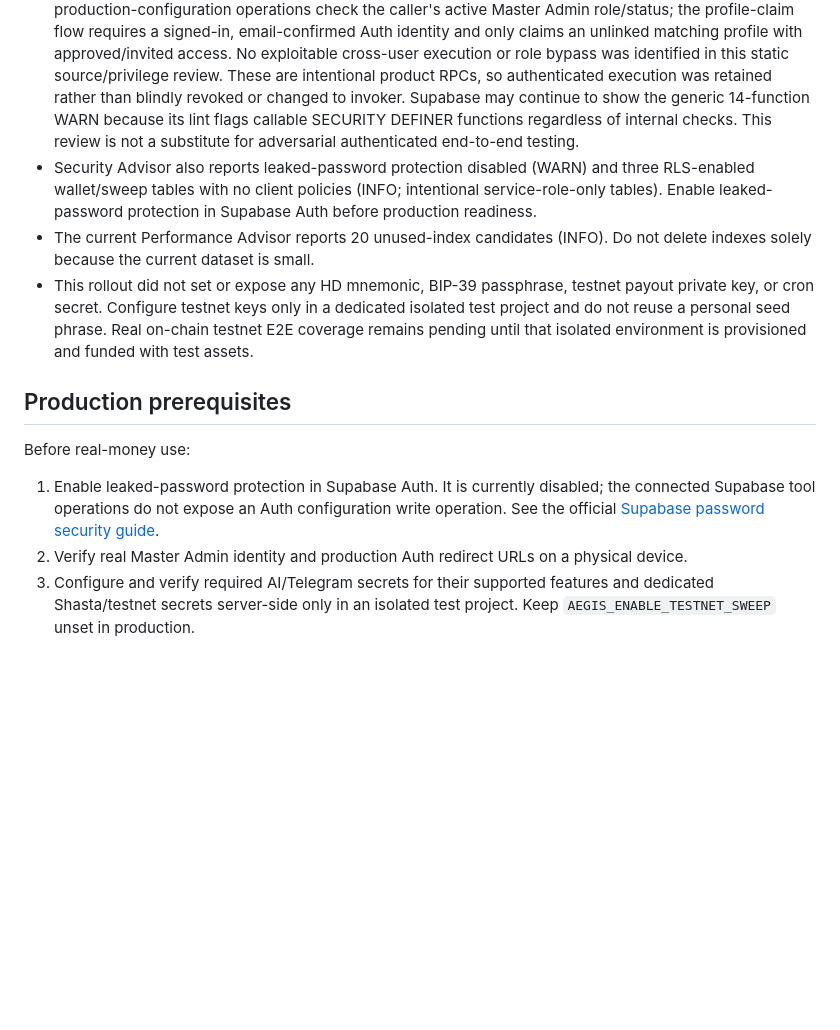
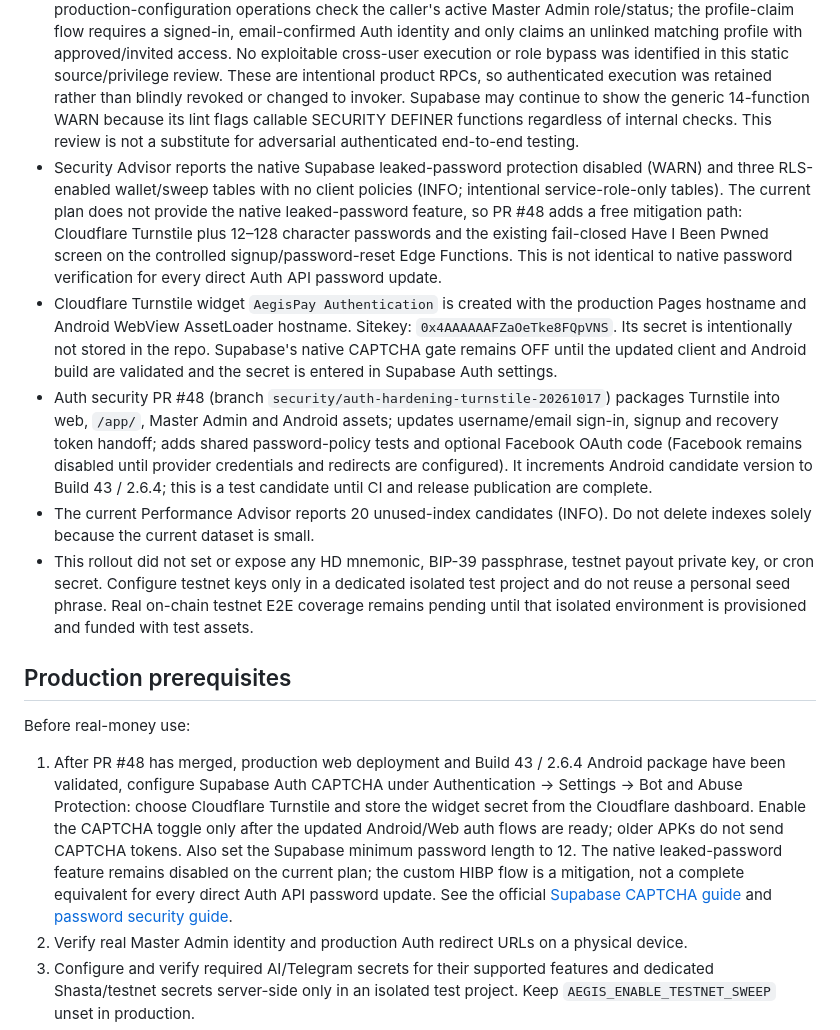
Before and after one commit to tryforsuccess1/AegisPay-Pro, a Markdown page: PRODUCTION_HANDOFF.md, the part around the change. Drawn GitHub-style; blank space fills up the shorter version.

Commit message:
Update handoff with auth hardening candidate and dashboard activation gates

```diff
--- a/PRODUCTION_HANDOFF.md
+++ b/PRODUCTION_HANDOFF.md
@@ -37,14 +37,16 @@
 - Deployed Edge Functions: `get-deposit-address v1`, `sweep-deposit-wallets v2`, `submit-deposit v20`, `verify-deposit v16`, `monitor-deposits v20`, and `execute-payout v25`. The updated endpoints fail closed under the current payment gates. The sweep worker is Shasta testnet-only, validates a dedicated secret and requires `AEGIS_ENABLE_TESTNET_SWEEP=true`; leave this flag unset in the production project. No sweep cron schedule was added.
 - The deployed function sources and shared helper files were compared with the merged GitHub branch and matched exactly at audit time.
 - SECURITY DEFINER RPC audit completed on 2026-10-17 against the live Postgres catalog: all 14 functions executable by `authenticated` were individually reviewed. All 14 set an empty `search_path`; none is executable by `anon`. User actions scope mutations to the signed-in caller; administrative money and production-configuration operations check the caller's active Master Admin role/status; the profile-claim flow requires a signed-in, email-confirmed Auth identity and only claims an unlinked matching profile with approved/invited access. No exploitable cross-user execution or role bypass was identified in this static source/privilege review. These are intentional product RPCs, so authenticated execution was retained rather than blindly revoked or changed to invoker. Supabase may continue to show the generic 14-function WARN because its lint flags callable SECURITY DEFINER functions regardless of internal checks. This review is not a substitute for adversarial authenticated end-to-end testing.
-- Security Advisor also reports leaked-password protection disabled (WARN) and three RLS-enabled wallet/sweep tables with no client policies (INFO; intentional service-role-only tables). Enable leaked-password protection in Supabase Auth before production readiness.
+- Security Advisor reports the native Supabase leaked-password protection disabled (WARN) and three RLS-enabled wallet/sweep tables with no client policies (INFO; intentional service-role-only tables). The current plan does not provide the native leaked-password feature, so PR #48 adds a free mitigation path: Cloudflare Turnstile plus 12–128 character passwords and the existing fail-closed Have I Been Pwned screen on the controlled signup/password-reset Edge Functions. This is not identical to native password verification for every direct Auth API password update.
+- Cloudflare Turnstile widget `AegisPay Authentication` is created with the production Pages hostname and Android WebView AssetLoader hostname. Sitekey: `0x4AAAAAAFZaOeTke8FQpVNS`. Its secret is intentionally not stored in the repo. Supabase's native CAPTCHA gate remains OFF until the updated client and Android build are validated and the secret is entered in Supabase Auth settings.
+- Auth security PR #48 (branch `security/auth-hardening-turnstile-20261017`) packages Turnstile into web, `/app/`, Master Admin and Android assets; updates username/email sign-in, signup and recovery token handoff; adds shared password-policy tests and optional Facebook OAuth code (Facebook remains disabled until provider credentials and redirects are configured). It increments Android candidate version to Build 43 / 2.6.4; this is a test candidate until CI and release publication are complete.
 - The current Performance Advisor reports 20 unused-index candidates (INFO). Do not delete indexes solely because the current dataset is small.
 - This rollout did not set or expose any HD mnemonic, BIP-39 passphrase, testnet payout private key, or cron secret. Configure testnet keys only in a dedicated isolated test project and do not reuse a personal seed phrase. Real on-chain testnet E2E coverage remains pending until that isolated environment is provisioned and funded with test assets.
 
 ## Production prerequisites
 
 Before real-money use:
-1. Enable leaked-password protection in Supabase Auth. It is currently disabled; the connected Supabase tool operations do not expose an Auth configuration write operation. See the official [Supabase password security guide](https://supabase.com/docs/guides/auth/password-security).
+1. After PR #48 has merged, production web deployment and Build 43 / 2.6.4 Android package have been validated, configure Supabase Auth CAPTCHA under Authentication → Settings → Bot and Abuse Protection: choose Cloudflare Turnstile and store the widget secret from the Cloudflare dashboard. Enable the CAPTCHA toggle only after the updated Android/Web auth flows are ready; older APKs do not send CAPTCHA tokens. Also set the Supabase minimum password length to 12. The native leaked-password feature remains disabled on the current plan; the custom HIBP flow is a mitigation, not a complete equivalent for every direct Auth API password update. See the official [Supabase CAPTCHA guide](https://supabase.com/docs/guides/auth/auth-captcha) and [password security guide](https://supabase.com/docs/guides/auth/password-security).
 2. Verify real Master Admin identity and production Auth redirect URLs on a physical device.
 3. Configure and verify required AI/Telegram secrets for their supported features and dedicated Shasta/testnet secrets server-side only in an isolated test project. Keep `AEGIS_ENABLE_TESTNET_SWEEP` unset in production.
 4. Verify deposit confirmation, Shop cycle/task completion, 18-hour settlement, KYC, withdrawal dual approval and payout reconciliation end-to-end.
```
